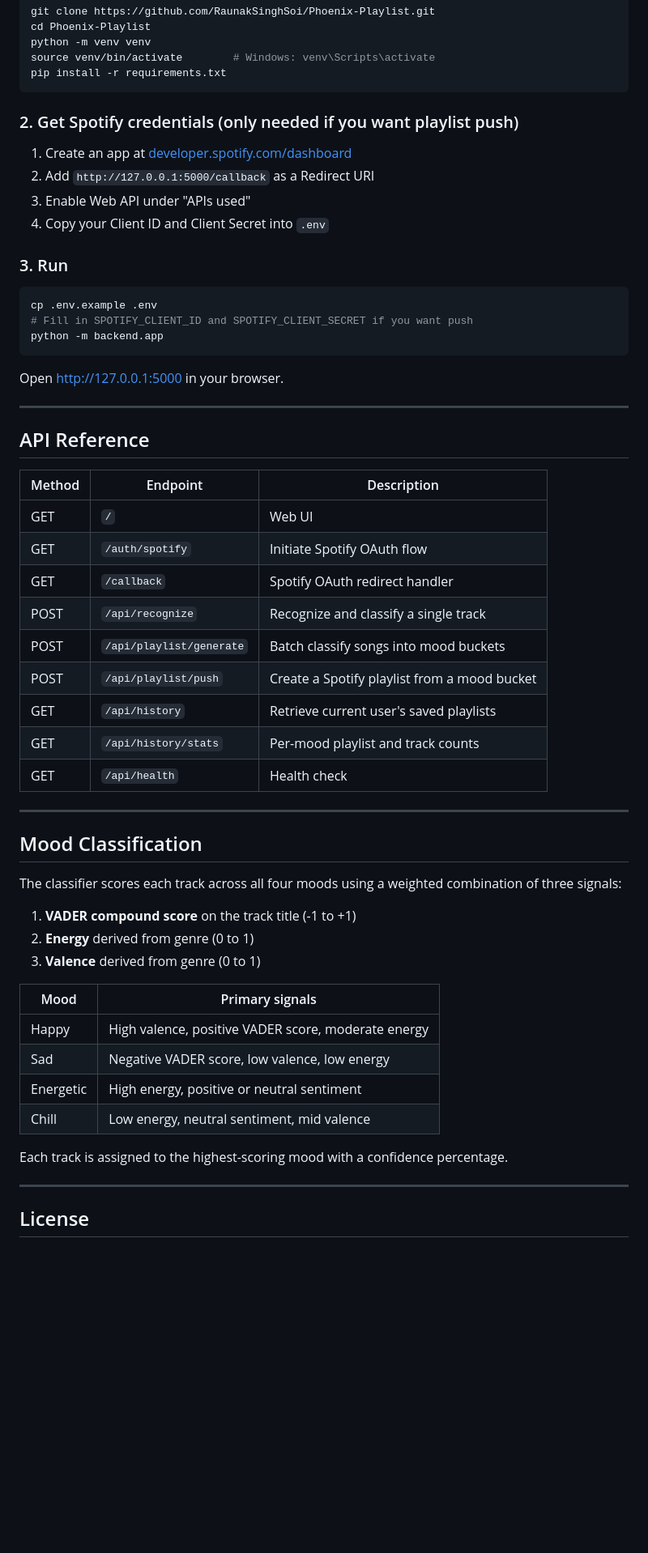
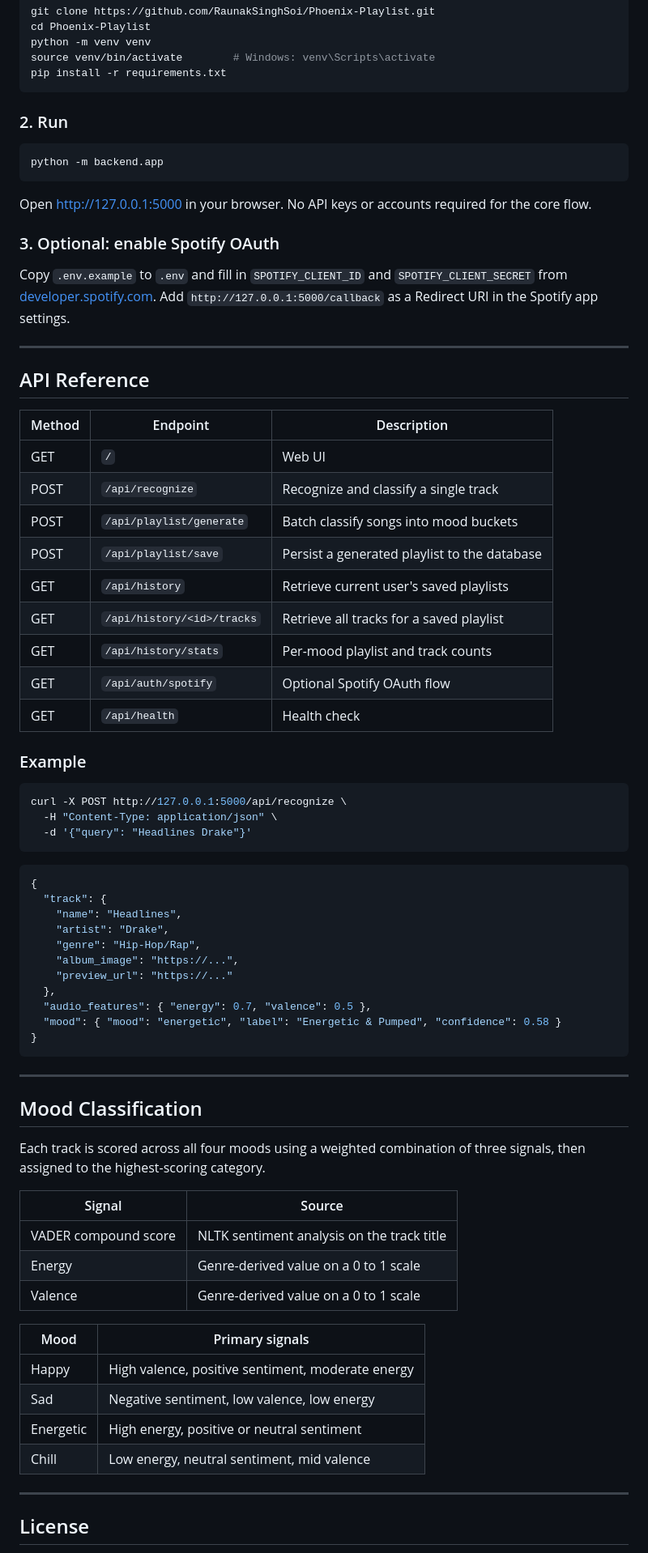
Before and after one commit to RaunakSinghSoi/Phoenix-Playlist, a Markdown page: README.md, the part around one of its changes. Shown at 81% size. Drawn GitHub-style; blank space fills up the shorter version.

````diff
--- a/README.md
+++ b/README.md
@@ -75,22 +104,17 @@ source venv/bin/activate        # Windows: venv\Scripts\activate
 pip install -r requirements.txt
 ```
 
-### 2. Get Spotify credentials (only needed if you want playlist push)
-
-1. Create an app at [developer.spotify.com/dashboard](https://developer.spotify.com/dashboard)
-2. Add `http://127.0.0.1:5000/callback` as a Redirect URI
-3. Enable Web API under "APIs used"
-4. Copy your Client ID and Client Secret into `.env`
-
-### 3. Run
+### 2. Run
 
 ```bash
-cp .env.example .env
-# Fill in SPOTIFY_CLIENT_ID and SPOTIFY_CLIENT_SECRET if you want push
 python -m backend.app
 ```
 
-Open [http://127.0.0.1:5000](http://127.0.0.1:5000) in your browser.
+Open [http://127.0.0.1:5000](http://127.0.0.1:5000) in your browser. No API keys or accounts required for the core flow.
+
+### 3. Optional: enable Spotify OAuth
+
+Copy `.env.example` to `.env` and fill in `SPOTIFY_CLIENT_ID` and `SPOTIFY_CLIENT_SECRET` from [developer.spotify.com](https://developer.spotify.com/dashboard). Add `http://127.0.0.1:5000/callback` as a Redirect URI in the Spotify app settings.
 
 ---
 
@@ -99,33 +123,55 @@ Open [http://127.0.0.1:5000](http://127.0.0.1:5000) in your browser.
 | Method | Endpoint | Description |
 |---|---|---|
 | GET | `/` | Web UI |
-| GET | `/auth/spotify` | Initiate Spotify OAuth flow |
-| GET | `/callback` | Spotify OAuth redirect handler |
 | POST | `/api/recognize` | Recognize and classify a single track |
 | POST | `/api/playlist/generate` | Batch classify songs into mood buckets |
-| POST | `/api/playlist/push` | Create a Spotify playlist from a mood bucket |
+| POST | `/api/playlist/save` | Persist a generated playlist to the database |
 | GET | `/api/history` | Retrieve current user's saved playlists |
+| GET | `/api/history/<id>/tracks` | Retrieve all tracks for a saved playlist |
 | GET | `/api/history/stats` | Per-mood playlist and track counts |
+| GET | `/api/auth/spotify` | Optional Spotify OAuth flow |
 | GET | `/api/health` | Health check |
+
+### Example
+
+```bash
+curl -X POST http://127.0.0.1:5000/api/recognize \
+  -H "Content-Type: application/json" \
+  -d '{"query": "Headlines Drake"}'
+```
+
+```json
+{
+  "track": {
+    "name": "Headlines",
+    "artist": "Drake",
+    "genre": "Hip-Hop/Rap",
+    "album_image": "https://...",
+    "preview_url": "https://..."
+  },
+  "audio_features": { "energy": 0.7, "valence": 0.5 },
+  "mood": { "mood": "energetic", "label": "Energetic & Pumped", "confidence": 0.58 }
+}
+```
 
 ---
 
 ## Mood Classification
 
-The classifier scores each track across all four moods using a weighted combination of three signals:
+Each track is scored across all four moods using a weighted combination of three signals, then assigned to the highest-scoring category.
 
-1. **VADER compound score** on the track title (-1 to +1)
-2. **Energy** derived from genre (0 to 1)
-3. **Valence** derived from genre (0 to 1)
+| Signal | Source |
+|---|---|
+| VADER compound score | NLTK sentiment analysis on the track title |
+| Energy | Genre-derived value on a 0 to 1 scale |
+| Valence | Genre-derived value on a 0 to 1 scale |
 
 | Mood | Primary signals |
 |---|---|
-| Happy | High valence, positive VADER score, moderate energy |
-| Sad | Negative VADER score, low valence, low energy |
+| Happy | High valence, positive sentiment, moderate energy |
+| Sad | Negative sentiment, low valence, low energy |
 | Energetic | High energy, positive or neutral sentiment |
 | Chill | Low energy, neutral sentiment, mid valence |
-
-Each track is assigned to the highest-scoring mood with a confidence percentage.
 
 ---
 
````
Also changed, not shown: other parts of README.md (+43 -14 lines).
